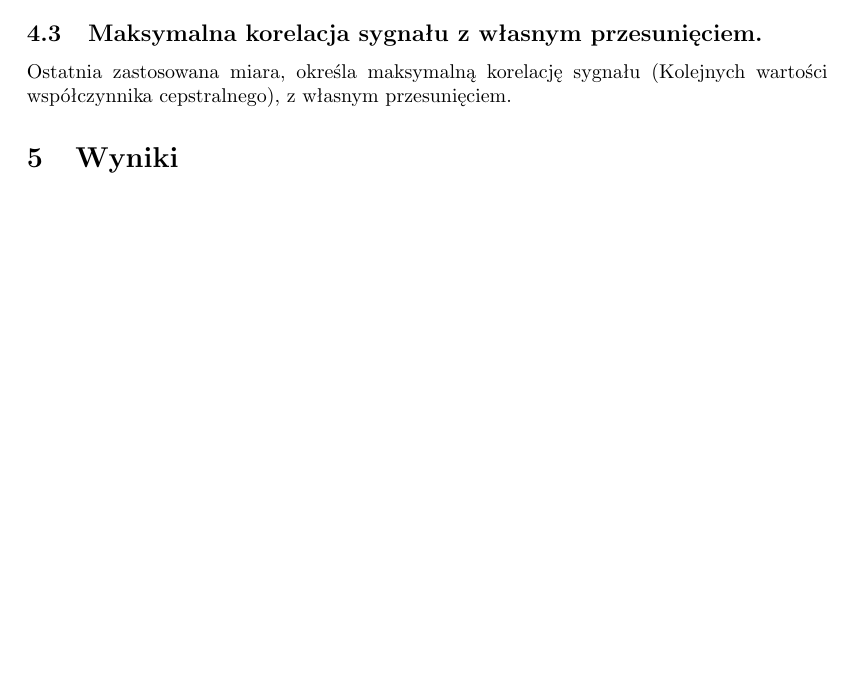
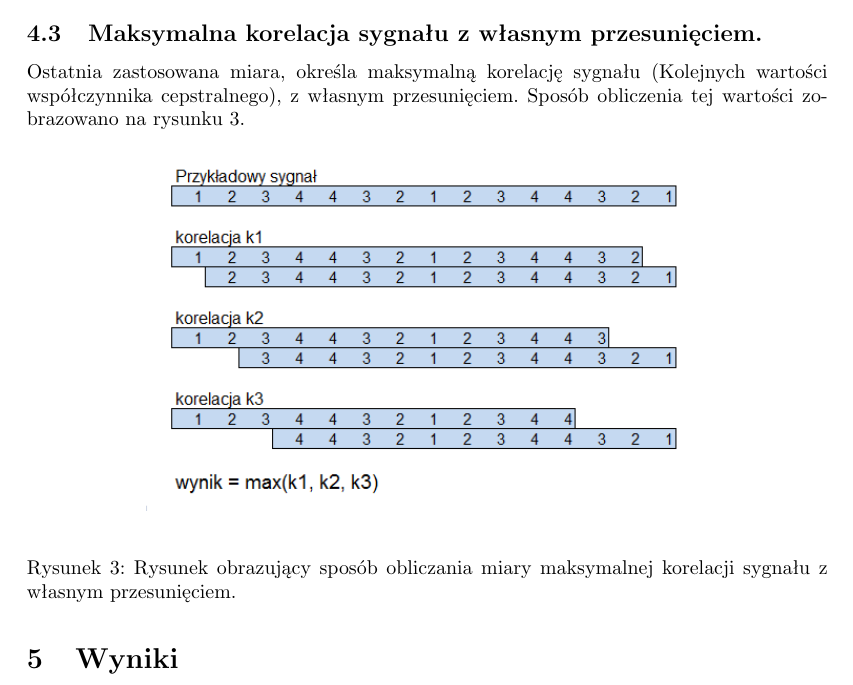
Before and after one commit to pawelrychly/pird, a LaTeX document (sprawozd.tex): part of page 5 of 7, cut so that both start at the same text, the shorter picture padded with empty space. Compiled offline with pdfLaTeX; the source files are stored in an older character set and shown here as Unicode.

Commit message:
dodano rys

```diff
--- a/sprawozd.tex
+++ b/sprawozd.tex
@@ -132,7 +132,15 @@
 \end{equation}
 
 \subsection{Maksymalna korelacja sygnału z własnym przesunięciem. }
-Ostatnia zastosowana miara, określa maksymalną korelację sygnału (Kolejnych wartości współczynnika cepstralnego), z własnym przesunięciem.
+Ostatnia zastosowana miara, określa maksymalną korelację sygnału (Kolejnych wartości współczynnika cepstralnego), z własnym przesunięciem. Sposób obliczenia tej wartości zobrazowano na rysunku \ref{ref-corr}.
+
+\begin{figure}[H]
+\begin{center}
+\includegraphics[width=0.7\textwidth]{pics/corr.png}
+\end{center}
+\caption{Rysunek obrazujący sposób obliczania miary maksymalnej korelacji sygnału z własnym przesunięciem.}
+\label{ref-corr}
+\end{figure}
 
 
 \section{Wyniki}
```
Also changed, not shown: pics/corr.png (added), 1 other file.
